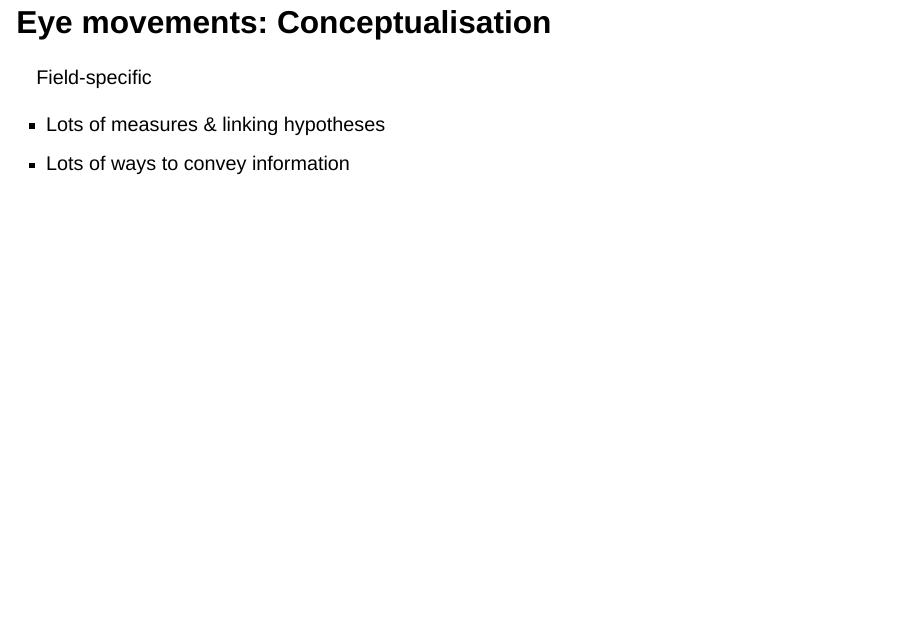
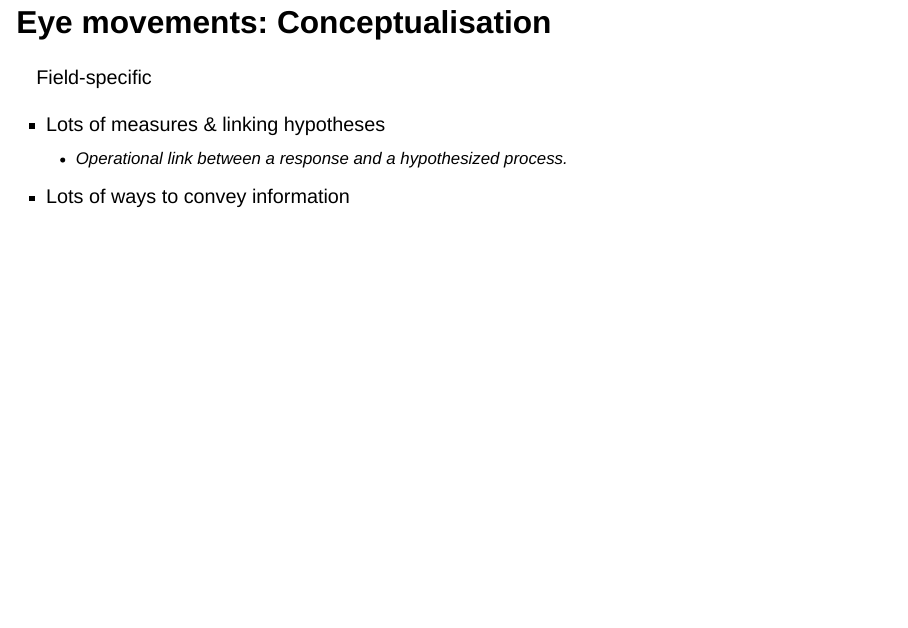
Before and after one commit to erbadaya/mils-2025, a Quarto document (slides/session1.qmd): page 54 of 167. Rendered offline with R 4.5, knitr and Pandoc in place of Quarto, with nearby package versions; drawn as Slidy slides in place of the format the file asks for.

Commit message:
add def linking hypothesis

```diff
--- a/slides/session1.qmd
+++ b/slides/session1.qmd
@@ -591,6 +591,7 @@ Reading
 Field-specific
 
 -   Lots of measures & linking hypotheses
+    - Operational link between a response and a hypothesized process.
 -   Lots of ways to convey information
 
 ::: notes
```
